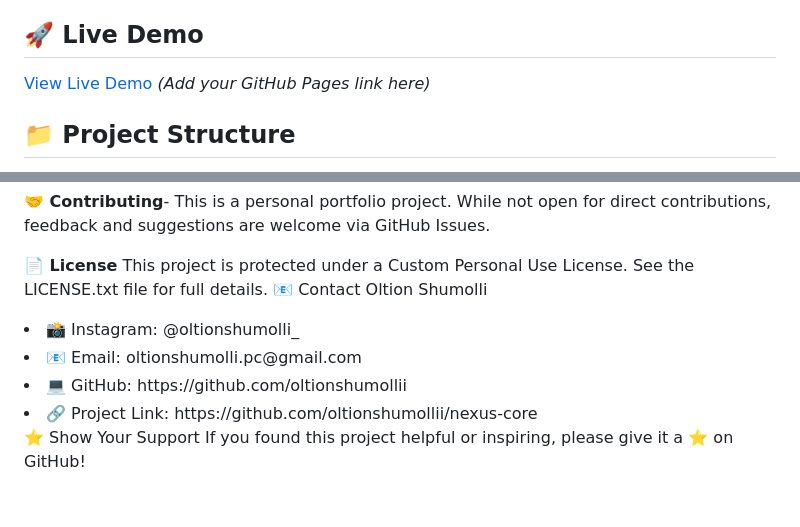
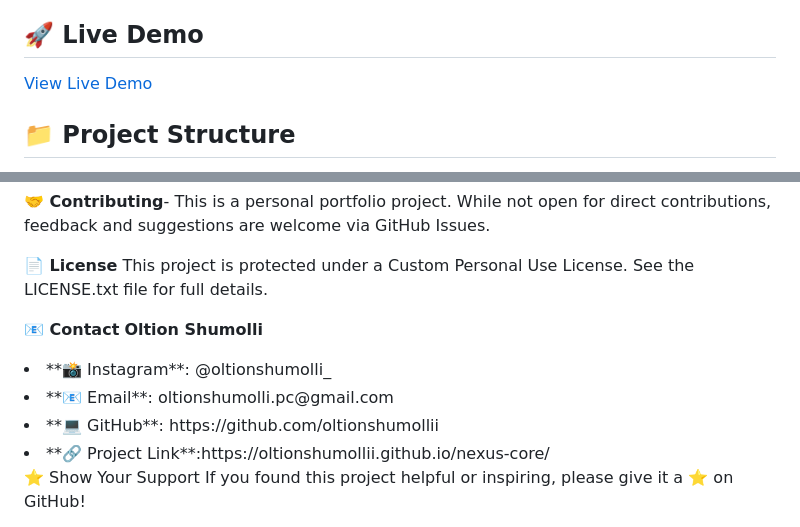
Before and after one commit to oltionshumollii/nexus-core, a Markdown page: README.md, 2 parts joined by grey strips. GitHub-like rendering; blank space fills up the shorter version.

Commit message:
Revise README.md with updated links and formatting
Updated links and formatting in the README file for better clarity and accessibility.

```diff
--- a/README.md
+++ b/README.md
@@ -15,7 +15,7 @@ An ultra-modern, visually stunning corporate landing page featuring a 3D animate
 
 ## 🚀 Live Demo
 
-[View Live Demo](#) *(Add your GitHub Pages link here)*
+[View Live Demo](https://oltionshumollii.github.io/nexus-core/)
 
 ## 📁 Project Structure
 nexus-core/
@@ -102,16 +102,17 @@ This is a personal portfolio project. While not open for direct contributions, f
 
 **📄 License**
 This project is protected under a Custom Personal Use License. See the LICENSE.txt file for full details.
-📧 Contact
-Oltion Shumolli
 
-<li>📸 Instagram: @oltionshumolli_</li>
+**📧 Contact**
+<strong>Oltion Shumolli<strong>
 
-<li>📧 Email: oltionshumolli.pc@gmail.com</li>
+<li>**📸 Instagram**: @oltionshumolli_</li>
 
-<li>💻 GitHub: https://github.com/oltionshumollii</li>
+<li>**📧 Email**: oltionshumolli.pc@gmail.com</li>
 
-<li>🔗 Project Link: https://github.com/oltionshumollii/nexus-core </li>
+<li>**💻 GitHub**: https://github.com/oltionshumollii</li>
+
+<li>**🔗 Project Link**:https://oltionshumollii.github.io/nexus-core/ </li>
 
 ⭐ Show Your Support
 If you found this project helpful or inspiring, please give it a ⭐ on GitHub!
```
Also changed, not shown: other parts of README.md (+7 -7 lines).
